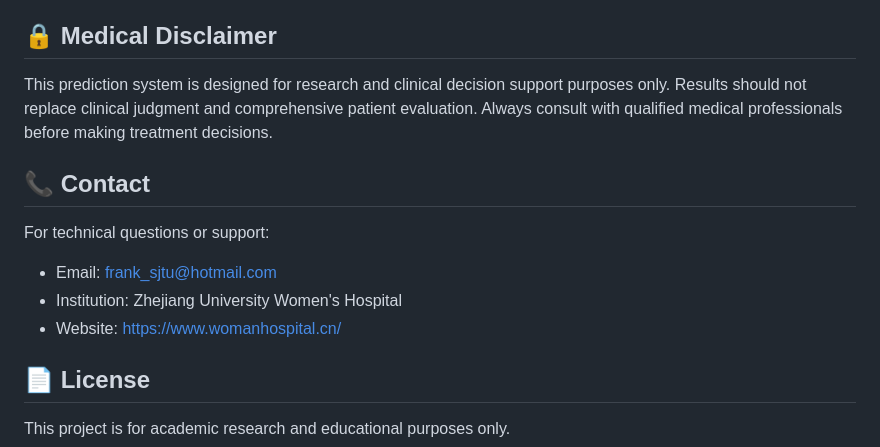
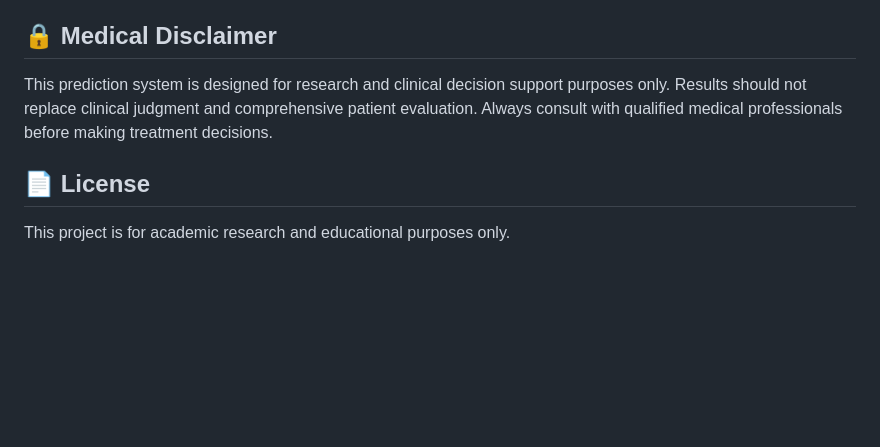
Before and after one commit to Guiquan-27/PredictOvarianResponse_Web, a Markdown page: README.md, the part around the change. GitHub-like rendering; blank space fills up the shorter version.

Commit message:
Remove contact section from README
- Remove personal contact information from public documentation
- Keep medical disclaimer and license sections
- Maintain professional open-source project appearance

```diff
--- a/README.md
+++ b/README.md
@@ -176,13 +176,6 @@ See [DEPLOYMENT.md](DEPLOYMENT.md) for step-by-step deployment instructions.
 
 This prediction system is designed for research and clinical decision support purposes only. Results should not replace clinical judgment and comprehensive patient evaluation. Always consult with qualified medical professionals before making treatment decisions.
 
-## 📞 Contact
-
-For technical questions or support:
-- Email: frank_sjtu@hotmail.com
-- Institution: Zhejiang University Women's Hospital
-- Website: https://www.womanhospital.cn/
-
 ## 📄 License
 
 This project is for academic research and educational purposes only.
```
